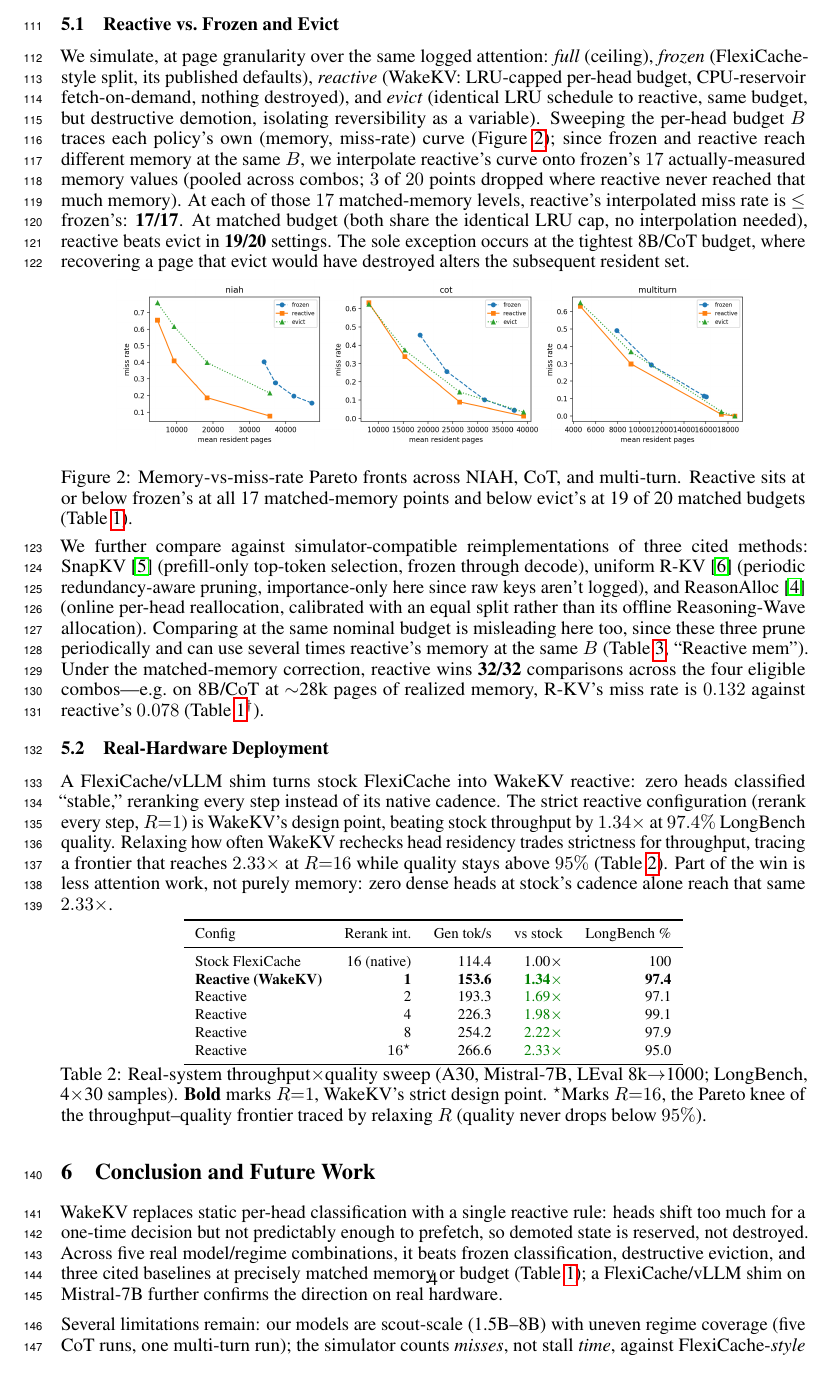
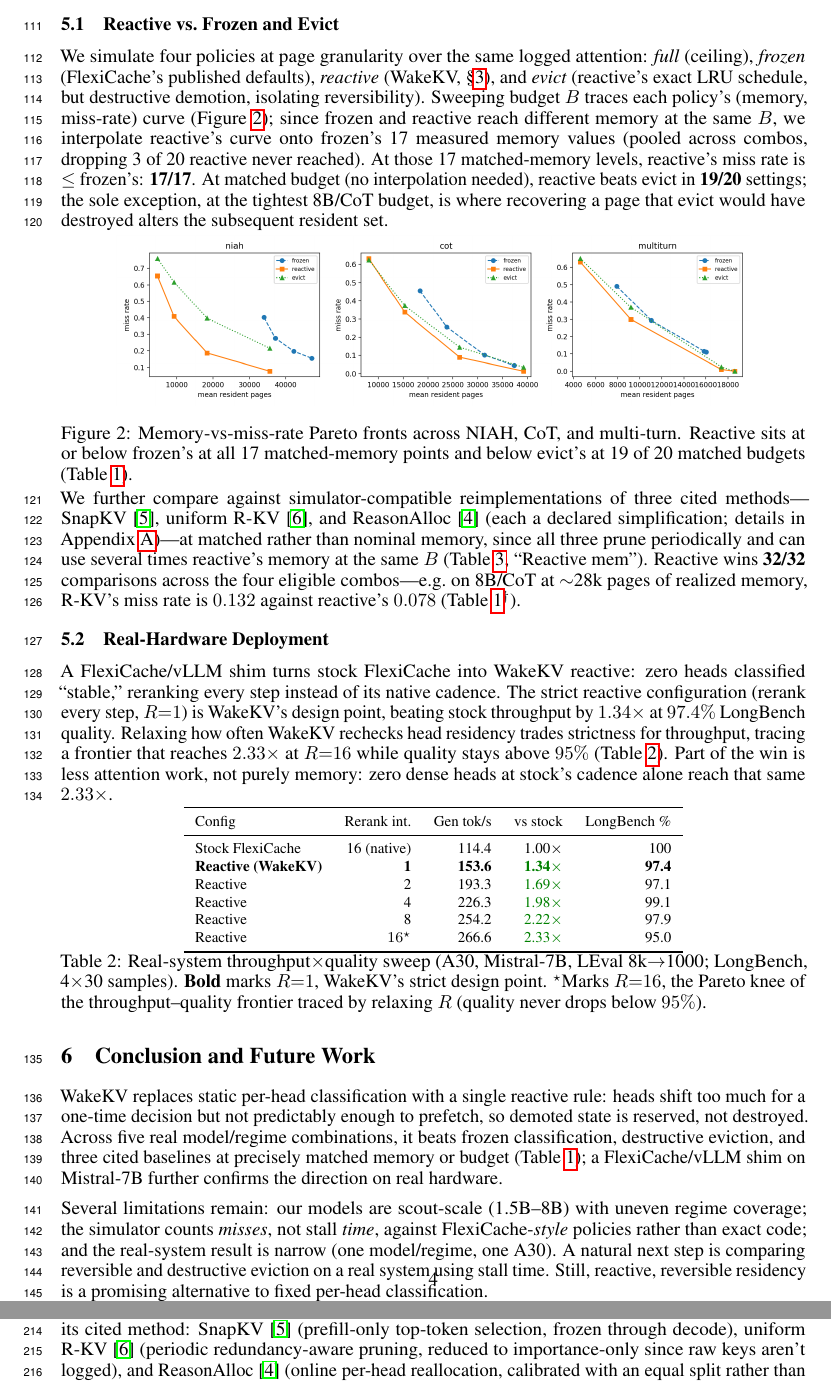
Before and after one commit to UtkarshRjn/WakeKV, a LaTeX paper (paper/wakekv_mlforsys.tex): part of page 4 of 8 before the commit and two parts of pages 4 and 7 of 8 after it, the two joined at a grey line, cut so that both start at the same text. Compiled offline with pdfLaTeX.

Commit message:
docs(paper): fix silent content loss from oversized enlargethispage
The prior \enlargethispage{11\baselineskip} (~130-150pt) exceeded the
physical page's actual remaining margin (~72pt), silently clipping the
Conclusion's last ~8 lines off the bottom of the printed page -- they
were logically assigned to page 4 by LaTeX's page breaker (so the
"page 5 starts with References" check passed) but never rendered
anywhere, on page 4 or 5. Caught by inspecting the actual glyph
positions rather than trusting the page-count heuristic.

Fix: cap the page-4 stretch at a physically safe 36pt, and shorten
Section 5.1 (drop the baseline methods' inline descriptions -- moved
to Appendix A instead -- and tighten the frozen/evict setup and
limitations prose) so the full Conclusion and Future Work section
actually fits and renders. Verified via pdftotext that both of the
previously-vanished closing sentences are now present in the compiled
PDF. Main text remains exactly 4 pages; Figure 2 and Figure 1 are
unchanged.

Co-Authored-By: Claude Sonnet 5 <noreply@anthropic.com>

```diff
--- a/paper/wakekv_mlforsys.tex
+++ b/paper/wakekv_mlforsys.tex
@@ -307,24 +307,20 @@ R-KV's $0.132$.
 
 \subsection{Reactive vs.\ Frozen and Evict}
 
-We simulate, at page granularity over
-the same logged attention: \emph{full} (ceiling), \emph{frozen}
-(FlexiCache-style split, its published defaults), \emph{reactive}
-(WakeKV: LRU-capped per-head budget, CPU-reservoir fetch-on-demand,
-nothing destroyed), and \emph{evict} (identical LRU schedule to
-reactive, same budget, but destructive demotion, isolating
-reversibility as a variable). Sweeping the per-head budget $B$ traces
-each policy's own (memory, miss-rate) curve (Figure~\ref{fig:pareto});
-since frozen and reactive reach different memory at the same $B$, we
-interpolate reactive's curve onto frozen's $17$ actually-measured
-memory values (pooled across combos; $3$ of $20$ points dropped where
-reactive never reached that much memory). At each of those $17$
-matched-memory levels, reactive's
-interpolated miss rate is $\leq$ frozen's: \textbf{17/17}. At matched
-budget (both share the identical LRU cap, no interpolation needed),
-reactive beats evict in \textbf{19/20} settings. The sole exception
-occurs at the tightest 8B/CoT budget, where recovering a page that
-evict would have destroyed alters the subsequent resident set.
+We simulate four policies at page granularity over the same logged
+attention: \emph{full} (ceiling), \emph{frozen} (FlexiCache's published
+defaults), \emph{reactive} (WakeKV, \S\ref{sec:method}), and
+\emph{evict} (reactive's exact LRU schedule, but destructive demotion,
+isolating reversibility). Sweeping budget $B$ traces each policy's
+(memory, miss-rate) curve (Figure~\ref{fig:pareto}); since frozen and
+reactive reach different memory at the same $B$, we interpolate
+reactive's curve onto frozen's 17 measured memory values (pooled
+across combos, dropping 3 of 20 reactive never reached). At those 17
+matched-memory levels, reactive's miss rate is $\leq$ frozen's:
+\textbf{17/17}. At matched budget (no interpolation needed), reactive
+beats evict in \textbf{19/20} settings; the sole exception, at the
+tightest 8B/CoT budget, is where recovering a page that evict would
+have destroyed alters the subsequent resident set.
 
 \begin{figure}[h]
 \centering
@@ -337,19 +333,15 @@ matched-memory points and below evict's at 19 of 20 matched budgets
 \end{figure}
 
 We further compare against simulator-compatible reimplementations of
-three cited methods: SnapKV~\cite{snapkv} (prefill-only top-token
-selection, frozen through decode), uniform R-KV~\cite{rkv} (periodic
-redundancy-aware pruning, importance-only here since raw keys aren't
-logged), and ReasonAlloc~\cite{reasonalloc} (online per-head
-reallocation, calibrated with an equal split rather than its offline
-Reasoning-Wave allocation). Comparing at the same nominal budget is
-misleading here too, since these three prune periodically and can use
-several times reactive's memory at the same $B$
-(Table~\ref{tab:appendix-sweep}, ``Reactive mem''). Under the
-matched-memory correction, reactive wins \textbf{32/32} comparisons
-across the four eligible combos---e.g.\ on 8B/CoT at $\sim$28k pages of
-realized memory, R-KV's miss rate is $0.132$ against reactive's
-$0.078$ (Table~\ref{tab:results}$^\dagger$).
+three cited methods---SnapKV~\cite{snapkv}, uniform R-KV~\cite{rkv},
+and ReasonAlloc~\cite{reasonalloc} (each a declared simplification;
+details in Appendix~\ref{sec:appendix})---at matched rather than
+nominal memory, since all three prune periodically and can use several
+times reactive's memory at the same $B$
+(Table~\ref{tab:appendix-sweep}, ``Reactive mem''). Reactive wins
+\textbf{32/32} comparisons across the four eligible combos---e.g.\ on
+8B/CoT at $\sim$28k pages of realized memory, R-KV's miss rate is
+$0.132$ against reactive's $0.078$ (Table~\ref{tab:results}$^\dagger$).
 
 \subsection{Real-Hardware Deployment}
 
@@ -388,7 +380,7 @@ $R$ (quality never drops below $95\%$).}
 \end{table}
 
 \raggedbottom
-\enlargethispage{11\baselineskip}
+\enlargethispage{36pt}
 \section{Conclusion and Future Work}
 
 WakeKV replaces static per-head classification with a single reactive
@@ -401,13 +393,12 @@ Mistral-7B
 further confirms the direction on real hardware.
 
 Several limitations remain: our models are scout-scale (1.5B--8B) with
-uneven regime coverage (five CoT runs, one multi-turn run); the
-simulator counts \emph{misses}, not stall \emph{time}, against
-FlexiCache-\emph{style} policies rather than exact code; and the
-real-system result is narrow (one model/regime, one A30) and
-preliminary. A natural next step is to compare
-reversible and destructive eviction on real hardware, using stall time rather than miss counts. Still, simulator results show that
-reactive, reversible residency is a promising alternative to fixed per-head classification.
+uneven regime coverage; the simulator counts \emph{misses}, not stall
+\emph{time}, against FlexiCache-\emph{style} policies rather than
+exact code; and the real-system result is narrow (one model/regime,
+one A30). A natural next step is comparing reversible and destructive
+eviction on a real system using stall time. Still, reactive, reversible
+residency is a promising alternative to fixed per-head classification.
 
 \clearpage
 \begin{thebibliography}{99}
@@ -523,6 +514,15 @@ reactive, reversible residency is a promising alternative to fixed per-head clas
 \section{Full Per-Combo, Per-Budget Sweep}
 \label{sec:appendix}
 
+Our three baselines are simulator-compatible reimplementations, each a
+declared simplification of its cited method: SnapKV~\cite{snapkv}
+(prefill-only top-token selection, frozen through decode), uniform
+R-KV~\cite{rkv} (periodic redundancy-aware pruning, reduced to
+importance-only since raw keys aren't logged), and
+ReasonAlloc~\cite{reasonalloc} (online per-head reallocation,
+calibrated with an equal split rather than its offline Reasoning-Wave
+allocation).
+
 Table~\ref{tab:appendix-sweep} gives the raw miss rate for every policy
 at every swept \emph{nominal} budget $B \in \{8,16,32,64\}$, across all
 five model/regime combos; this is the source Table~\ref{tab:results}'s
```
